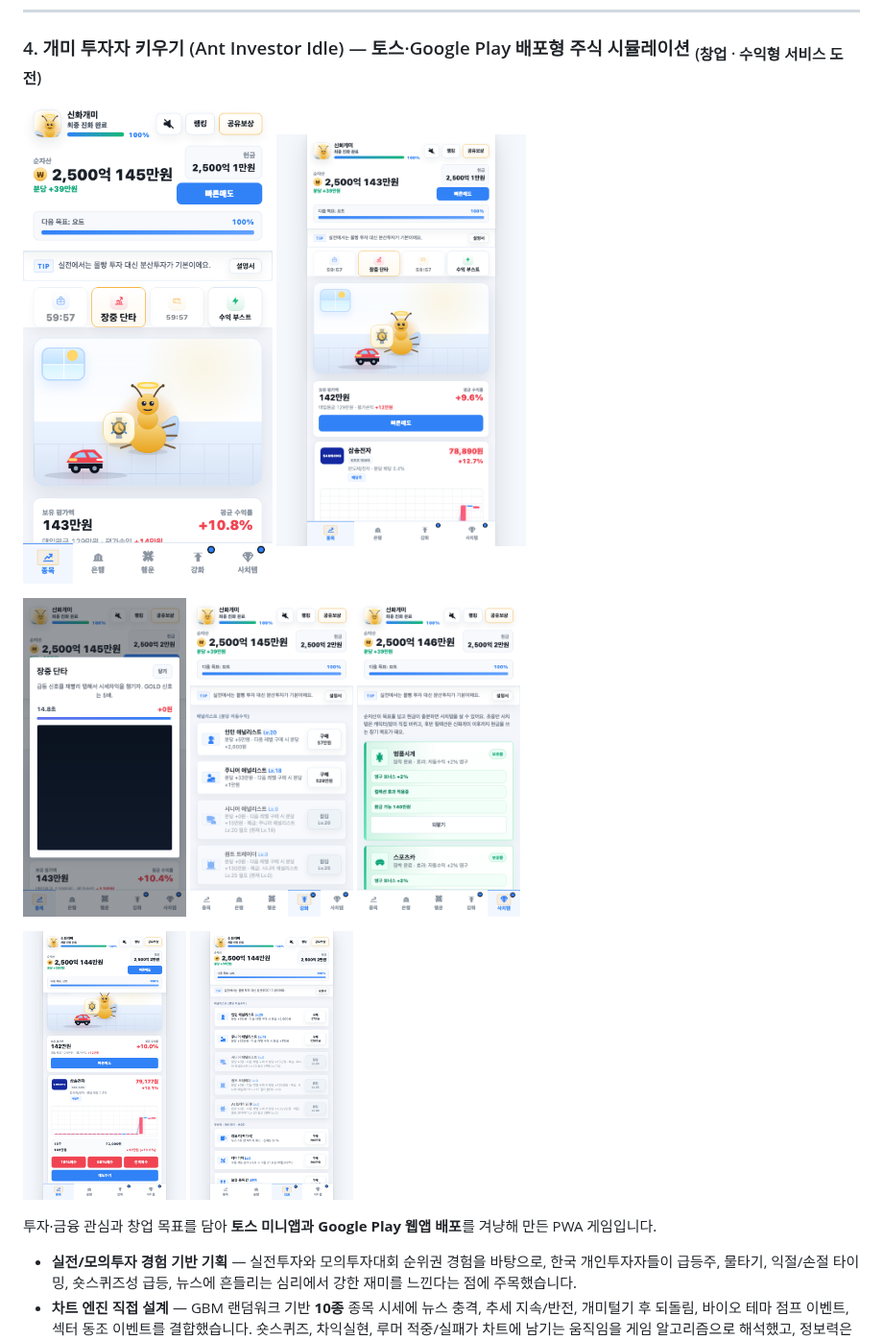
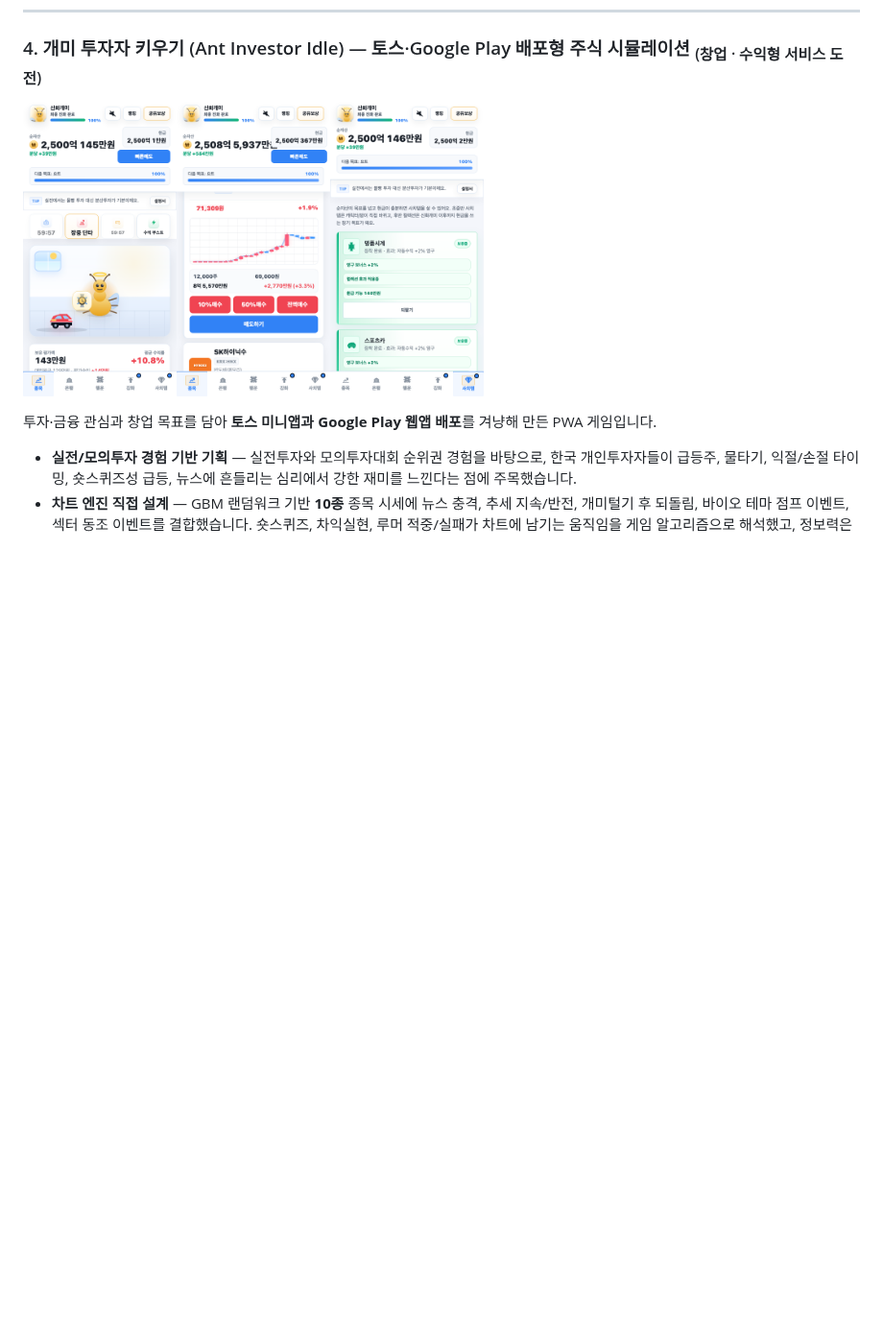
Before and after one commit to TaeHuiKKIM/TaeHuiKKIM, a Markdown page: README.md, the part around the change. Shown at 96% size. GitHub-like rendering; pictures changed too: assets/portfolio/ant-chart.png (added), assets/portfolio/ant-daytrade.png (deleted), assets/portfolio/ant-toss-main.png (deleted); blank space fills up the shorter version.

Commit message:
Simplify ant portfolio screenshots

```diff
--- a/README.md
+++ b/README.md
@@ -121,21 +121,7 @@ Adobe Flash로 만들어져 제대로 동작하지 않던 한 병원 웹사이
 
 ### 4. 개미 투자자 키우기 (Ant Investor Idle) — 토스·Google Play 배포형 주식 시뮬레이션 <sub>(창업 · 수익형 서비스 도전)</sub>
 
-<p>
-  <img src="assets/portfolio/ant-live.png" alt="개미 투자자 키우기 메인 화면" width="260"/>
-  <img src="assets/portfolio/ant-toss-main.png" alt="개미 투자자 키우기 토스 안전모드 메인" width="260"/>
-</p>
-
-<p>
-  <img src="assets/portfolio/ant-daytrade.png" alt="장중 단타 화면" width="170"/>
-  <img src="assets/portfolio/ant-upgrades.png" alt="업그레이드 화면" width="170"/>
-  <img src="assets/portfolio/ant-luxury.png" alt="사치템 장착 화면" width="170"/>
-</p>
-
-<p>
-  <img src="assets/portfolio/ant-toss-stocks.png" alt="토스 안전모드 종목 화면" width="170"/>
-  <img src="assets/portfolio/ant-toss-upgrades.png" alt="토스 안전모드 업그레이드 화면" width="170"/>
-</p>
+<p><img src="assets/portfolio/ant-live.png" alt="개미 투자자 키우기 캐릭터 메인" width="160"/><img src="assets/portfolio/ant-chart.png" alt="개미 투자자 키우기 차트 매매 화면" width="160"/><img src="assets/portfolio/ant-luxury.png" alt="개미 투자자 키우기 강화 및 사치템 화면" width="160"/></p>
 
 투자·금융 관심과 창업 목표를 담아 **토스 미니앱과 Google Play 웹앱 배포**를 겨냥해 만든 PWA 게임입니다.
 
```
